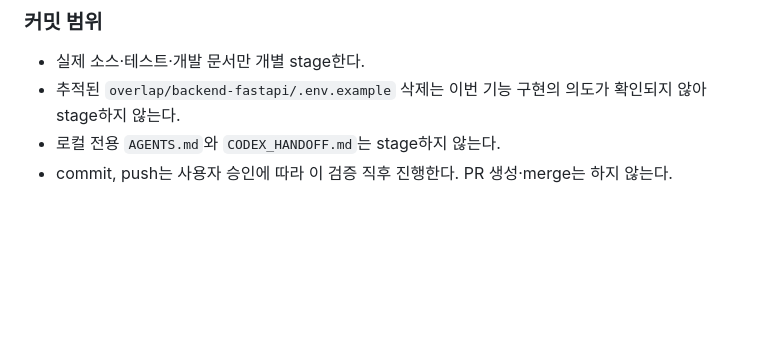
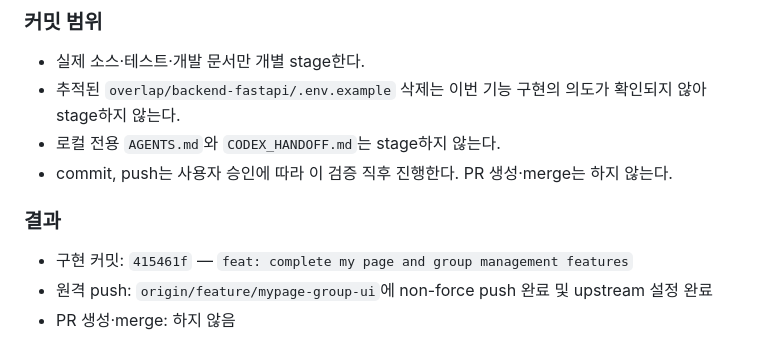
Before and after one commit to jigyeonkim26-ops/DxTeam3, a Markdown page: DEVELOPMENT_LOG.md, the part around the change. Rendered like a GitHub page; blank space fills up the shorter version.

```diff
--- a/DEVELOPMENT_LOG.md
+++ b/DEVELOPMENT_LOG.md
@@ -112,3 +112,9 @@
 - 추적된 `overlap/backend-fastapi/.env.example` 삭제는 이번 기능 구현의 의도가 확인되지 않아 stage하지 않는다.
 - 로컬 전용 `AGENTS.md`와 `CODEX_HANDOFF.md`는 stage하지 않는다.
 - commit, push는 사용자 승인에 따라 이 검증 직후 진행한다. PR 생성·merge는 하지 않는다.
+
+### 결과
+
+- 구현 커밋: `415461f` — `feat: complete my page and group management features`
+- 원격 push: `origin/feature/mypage-group-ui`에 non-force push 완료 및 upstream 설정 완료
+- PR 생성·merge: 하지 않음
```
Also changed, not shown: DEVELOPMENT_STATUS.md (+3 -3 lines).
